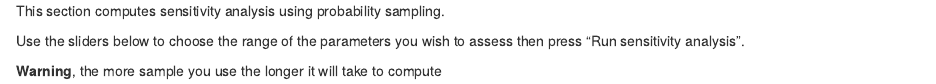
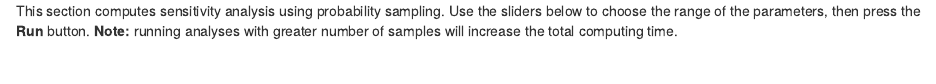
Before and after one commit to lopmanlab/covid_campus_model, an R Markdown document (shiny/app/sensText.Rmd): the page in a window 1100 px wide, from its top. Rendered offline with R 4.5, knitr and Pandoc, with nearby package versions.

Commit message:
Update sensText.Rmd

```diff
--- a/shiny/app/sensText.Rmd
+++ b/shiny/app/sensText.Rmd
@@ -1,6 +1,2 @@
 
-This section computes sensitivity analysis using probability sampling.
-
-Use the sliders below to choose the range of the parameters you wish to assess then press "Run sensitivity analysis".
-
-__Warning__, the more sample you use the longer it will take to compute
+This section computes sensitivity analysis using probability sampling. Use the sliders below to choose the range of the parameters, then press the **Run** button. __Note:__ running analyses with greater number of samples will increase the total computing time.
```
